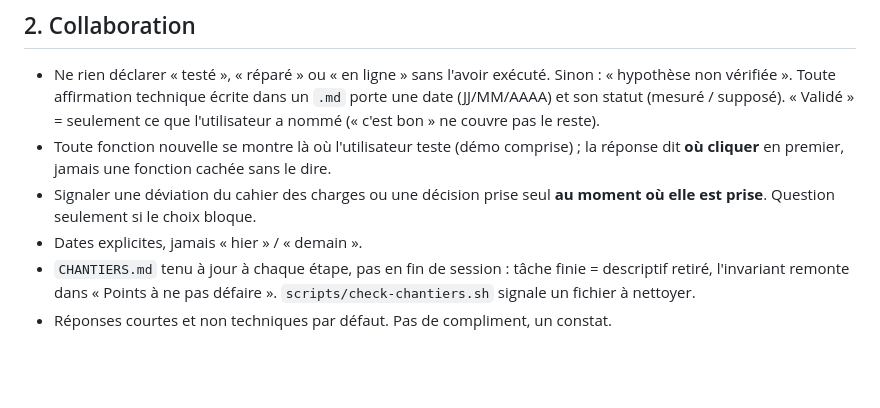
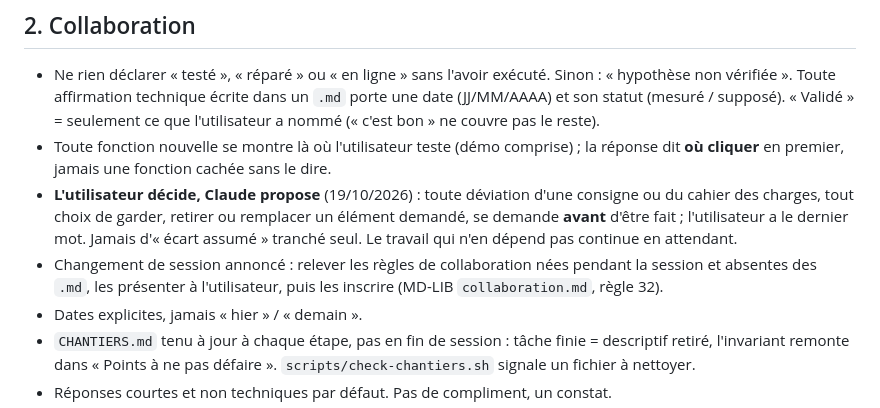
Before and after one commit to maswaddpt47-cmyk/PAPPERBOARD, a Markdown page: CLAUDE.md, the part around the change. GitHub-like rendering; blank space fills up the shorter version.

Commit message:
docs: l'utilisateur décide, et règles passées au propre au changement de session
Co-Authored-By: Claude Opus 5.5 <noreply@anthropic.com>
Claude-Session: https://claude.ai/code/session_01CR2Gqy2xGyhaqLXUNHPJu9

```diff
--- a/CLAUDE.md
+++ b/CLAUDE.md
@@ -33,8 +33,14 @@ JS vanilla sans build, hébergée chez Alwaysdata. Règles copiées de MD-LIB
   « Validé » = seulement ce que l'utilisateur a nommé (« c'est bon » ne couvre pas le reste).
 - Toute fonction nouvelle se montre là où l'utilisateur teste (démo comprise) ; la
   réponse dit **où cliquer** en premier, jamais une fonction cachée sans le dire.
-- Signaler une déviation du cahier des charges ou une décision prise seul
-  **au moment où elle est prise**. Question seulement si le choix bloque.
+- **L'utilisateur décide, Claude propose** (19/10/2026) : toute déviation d'une
+  consigne ou du cahier des charges, tout choix de garder, retirer ou remplacer
+  un élément demandé, se demande **avant** d'être fait ; l'utilisateur a le
+  dernier mot. Jamais d'« écart assumé » tranché seul. Le travail qui n'en
+  dépend pas continue en attendant.
+- Changement de session annoncé : relever les règles de collaboration nées
+  pendant la session et absentes des `.md`, les présenter à l'utilisateur, puis
+  les inscrire (MD-LIB `collaboration.md`, règle 32).
 - Dates explicites, jamais « hier » / « demain ».
 - `CHANTIERS.md` tenu à jour à chaque étape, pas en fin de session : tâche
   finie = descriptif retiré, l'invariant remonte dans « Points à ne pas
```
